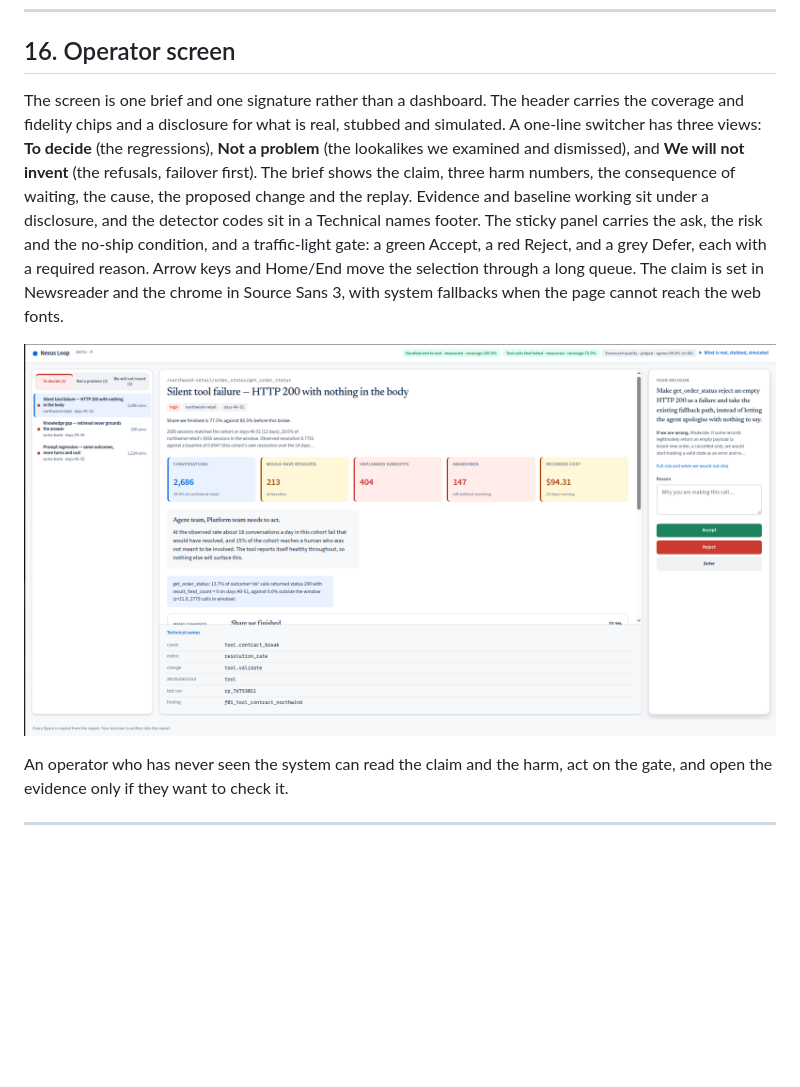
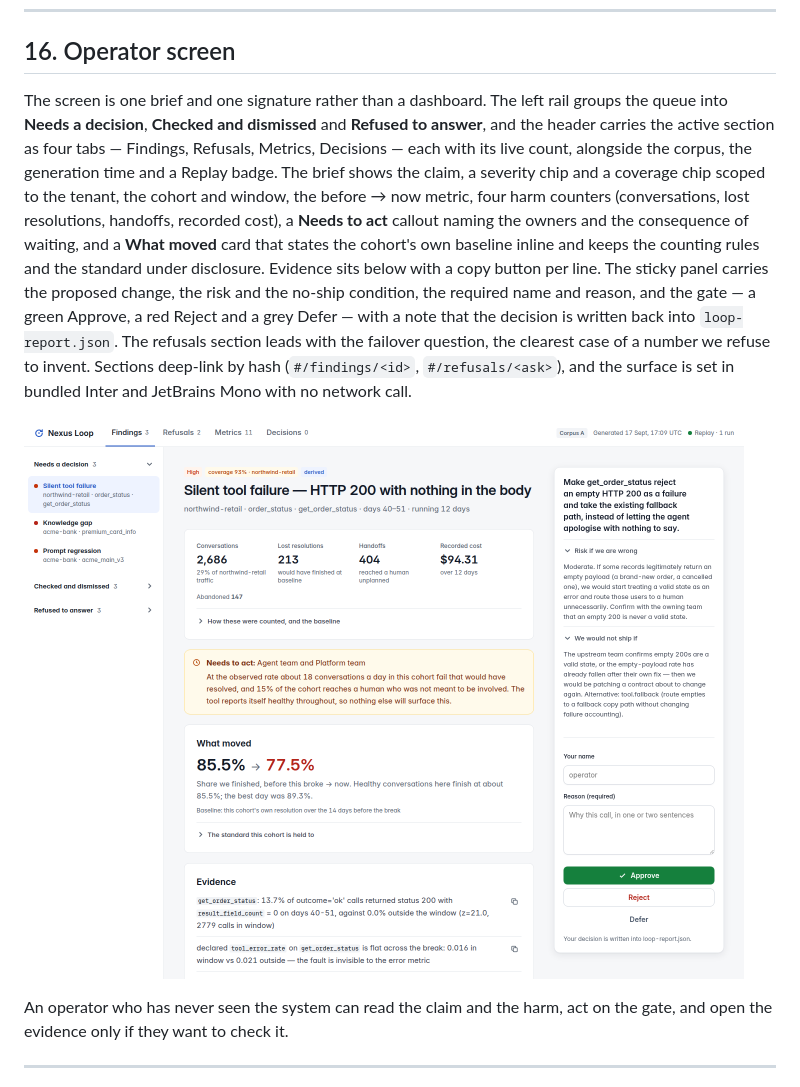
Before and after one commit to 6sLOGAN78/nexus-loop, a Markdown page: report/endterm-report.md, the part around the change. GitHub-like rendering; pictures changed too: report/figures/operator_screen.png; blank space fills up the shorter version.

Commit message:
Report: refresh operator screen section and figure to the shipped console

```diff
--- a/report/endterm-report.md
+++ b/report/endterm-report.md
@@ -425,7 +425,7 @@ The held-out corpora were generated by a separate harness that renames labels, r
 
 ## 16. Operator screen
 
-The screen is one brief and one signature rather than a dashboard. The header carries the coverage and fidelity chips and a disclosure for what is real, stubbed and simulated. A one-line switcher has three views: **To decide** (the regressions), **Not a problem** (the lookalikes we examined and dismissed), and **We will not invent** (the refusals, failover first). The brief shows the claim, three harm numbers, the consequence of waiting, the cause, the proposed change and the replay. Evidence and baseline working sit under a disclosure, and the detector codes sit in a Technical names footer. The sticky panel carries the ask, the risk and the no-ship condition, and a traffic-light gate: a green Accept, a red Reject, and a grey Defer, each with a required reason. Arrow keys and Home/End move the selection through a long queue. The claim is set in Newsreader and the chrome in Source Sans 3, with system fallbacks when the page cannot reach the web fonts.
+The screen is one brief and one signature rather than a dashboard. The left rail groups the queue into **Needs a decision**, **Checked and dismissed** and **Refused to answer**, and the header carries the active section as four tabs — Findings, Refusals, Metrics, Decisions — each with its live count, alongside the corpus, the generation time and a Replay badge. The brief shows the claim, a severity chip and a coverage chip scoped to the tenant, the cohort and window, the before → now metric, four harm counters (conversations, lost resolutions, handoffs, recorded cost), a **Needs to act** callout naming the owners and the consequence of waiting, and a **What moved** card that states the cohort's own baseline inline and keeps the counting rules and the standard under disclosure. Evidence sits below with a copy button per line. The sticky panel carries the proposed change, the risk and the no-ship condition, the required name and reason, and the gate — a green Approve, a red Reject and a grey Defer — with a note that the decision is written back into `loop-report.json`. The refusals section leads with the failover question, the clearest case of a number we refuse to invent. Sections deep-link by hash (`#/findings/<id>`, `#/refusals/<ask>`), and the surface is set in bundled Inter and JetBrains Mono with no network call.
 
 ![Operator screen](figures/operator_screen.png)
 
```
Also changed, not shown: 2 other files.
